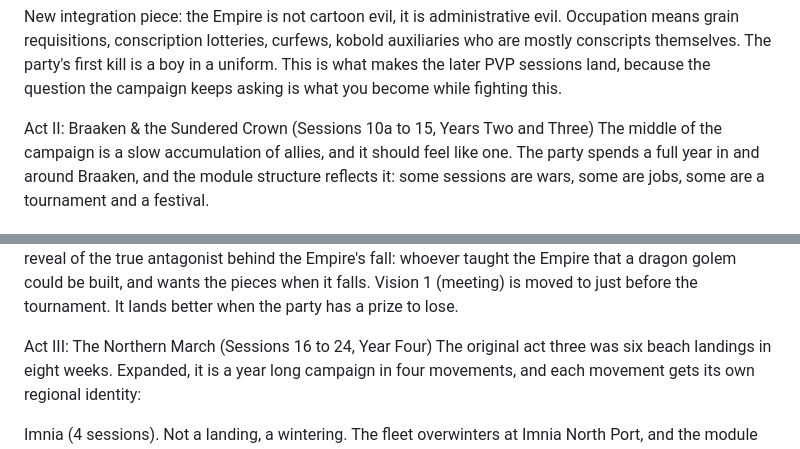
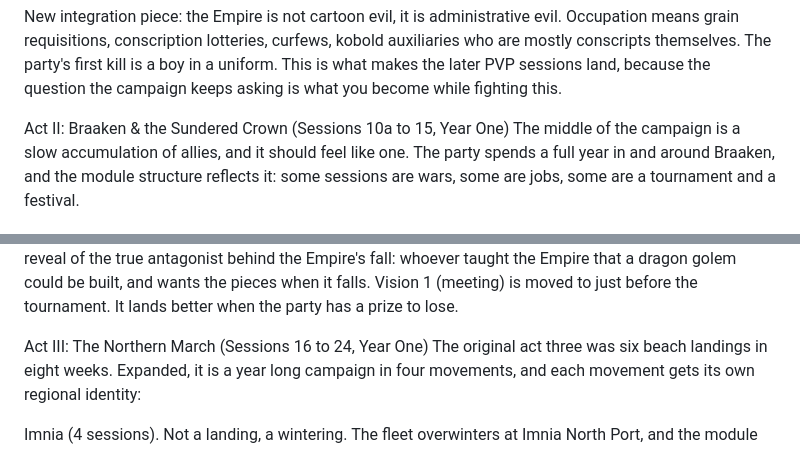
Before and after one commit to myrddhinmclean-hash/mAxAdrAgoN, a Markdown page: campaign/golden-sea/CAMPAIGN-OVERVIEW.md, 2 parts joined by grey strips. Rendered like a GitHub page.

```diff
--- a/campaign/golden-sea/CAMPAIGN-OVERVIEW.md
+++ b/campaign/golden-sea/CAMPAIGN-OVERVIEW.md
@@ -23,7 +23,7 @@ The act ends bitter, not triumphant. The road to Paradiso, the bandits, the exec
 
 New integration piece: the Empire is not cartoon evil, it is administrative evil. Occupation means grain requisitions, conscription lotteries, curfews, kobold auxiliaries who are mostly conscripts themselves. The party's first kill is a boy in a uniform. This is what makes the later PVP sessions land, because the question the campaign keeps asking is what you become while fighting this.
 
-Act II: Braaken & the Sundered Crown (Sessions 10a to 15, Years Two and Three)
+Act II: Braaken & the Sundered Crown (Sessions 10a to 15, Year One)
 The middle of the campaign is a slow accumulation of allies, and it should feel like one. The party spends a full year in and around Braaken, and the module structure reflects it: some sessions are wars, some are jobs, some are a tournament and a festival.
 
 The sea crossing brings the storm, the damaged Empire ship, and the waveborn parley: Glori reveals W1's purpose, the alliance is struck, and the party learns the waveborn have their own grievance, the Empire dredging the warm shallows where they raise their young. The escort to port AZ, Cpt. T's negotiation, and the disguised run to Braaken close year two.
@@ -38,7 +38,7 @@ The waveborn alliance has a price, stated at the parley and called due in Act Th
 EoE is the Empire's deniable instrument: a company of specialists, ex rebellion, ex anything, who do the jobs armies can't admit to. The Vision sender is not EoE. It is the vampire king, and the visions are the campaign's slow reveal of the true antagonist behind the Empire's fall: whoever taught the Empire that a dragon golem could be built, and wants the pieces when it falls.
 Vision 1 (meeting) is moved to just before the tournament. It lands better when the party has a prize to lose.
 
-Act III: The Northern March (Sessions 16 to 24, Year Four)
+Act III: The Northern March (Sessions 16 to 24, Year One)
 The original act three was six beach landings in eight weeks. Expanded, it is a year long campaign in four movements, and each movement gets its own regional identity:
 
 Imnia (4 sessions). Not a landing, a wintering. The fleet overwinters at Imnia North Port, and the module set covers the frozen port, the snow road, and the discovery that the Empire has already fled toward the capital, burning what it can't carry. First contact with W4's existence and the first true vision of the vampire king, who finally has a face.
```
Also changed, not shown: campaign/golden-sea/SESSION-MASTER-DOC.md (+2 -0 lines), 1 other file.
